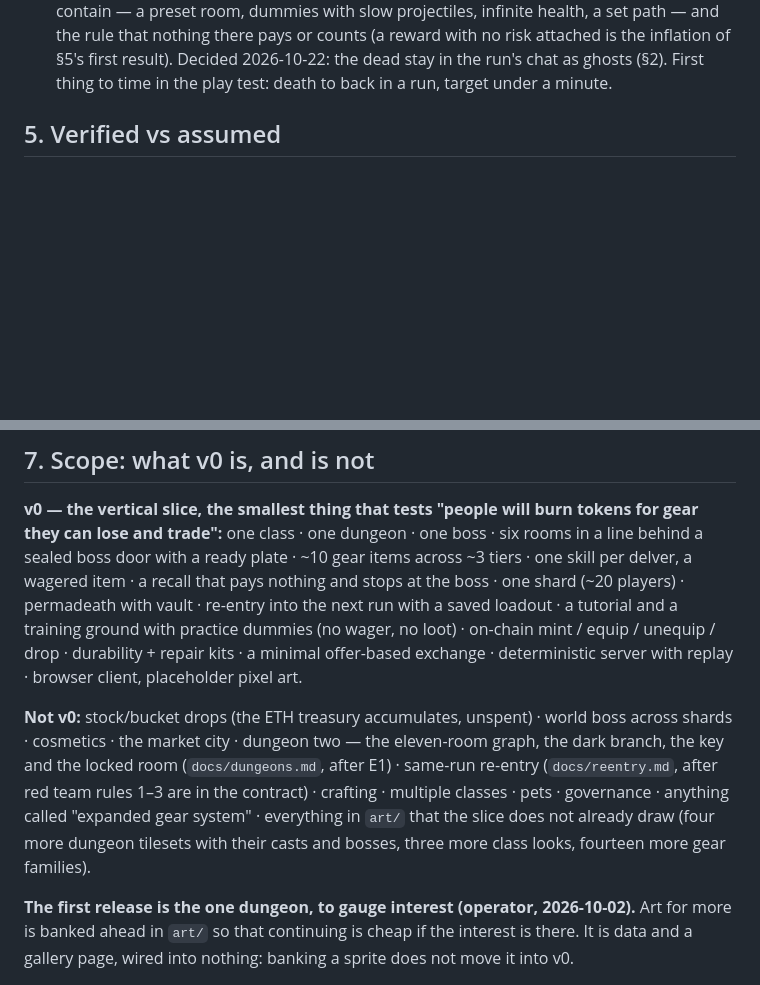
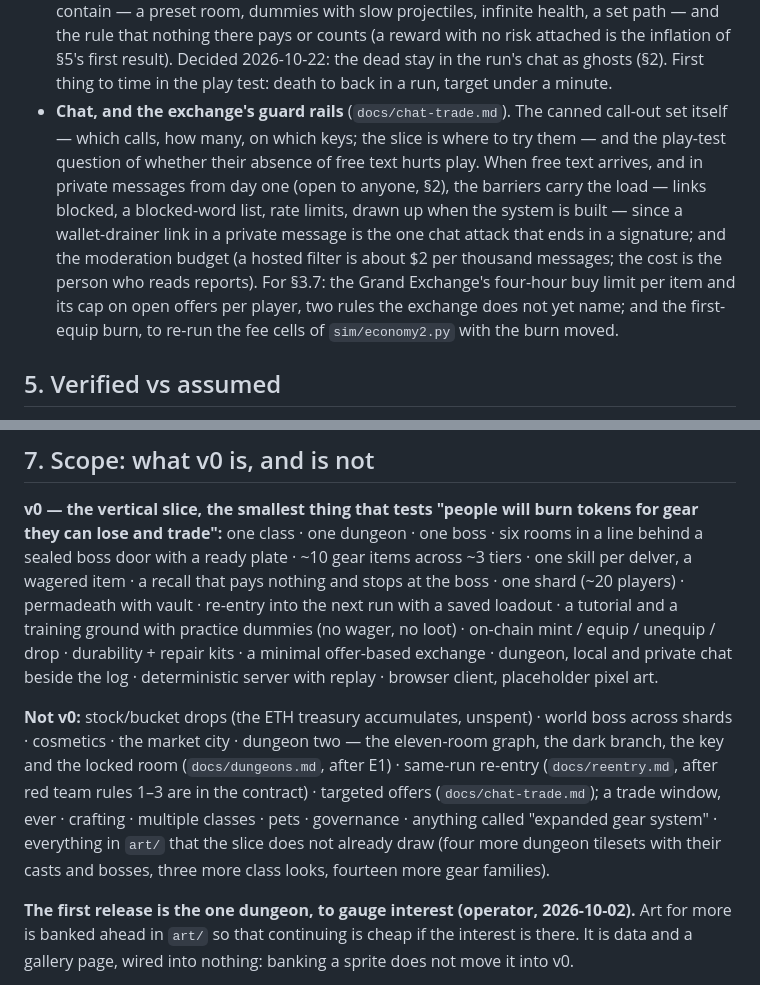
Before and after one commit to Aothe/Oubliette, a Markdown page: SPEC.md, 2 parts joined by grey strips. Drawn GitHub-style; blank space fills up the shorter version.

Commit message:
update: chat and trade — no trade window, the exchange is the trade feature; dungeon, local and private channels; one handle per wallet (#12)
Co-authored-by: Claude Fable 5.1 <noreply@anthropic.com>

```diff
--- a/SPEC.md
+++ b/SPEC.md
@@ -304,6 +307,16 @@ the exchange for wash trading and RMT patterns from day one.
   reward with no risk attached is the inflation of §5's first result). Decided 2026-10-22: the dead
   stay in the run's chat as ghosts (§2). First thing to time in the play test: death to back in a
   run, target under a minute.
+- **Chat, and the exchange's guard rails** (`docs/chat-trade.md`). The canned call-out set itself —
+  which calls, how many, on which keys; the slice is where to try them — and the play-test question
+  of whether their absence of free text hurts play. When free text arrives, and in private messages
+  from day one (open to anyone, §2), the barriers carry the load — links blocked, a blocked-word
+  list, rate limits, drawn up when the system is built — since a wallet-drainer link in a private
+  message is the one chat attack that ends in a signature; and the moderation budget (a hosted
+  filter is about $2 per thousand messages; the cost is the person who reads reports). For §3.7: the
+  Grand Exchange's four-hour buy limit per item and its cap on open offers per player, two rules the
+  exchange does not yet name; and the first-equip burn, to re-run the fee cells of `sim/economy2.py`
+  with the burn moved.
 
 ## 5. Verified vs assumed
 
@@ -363,15 +377,16 @@ door with a ready plate · ~10 gear items across ~3 tiers · one skill per delve
 recall that pays nothing and stops at the boss · one shard (~20 players) · permadeath with vault ·
 re-entry into the next run with a saved loadout · a tutorial and a training ground with practice
 dummies (no wager, no loot) · on-chain mint / equip / unequip / drop · durability + repair kits · a
-minimal offer-based exchange · deterministic server with replay · browser client, placeholder pixel
-art.
+minimal offer-based exchange · dungeon, local and private chat beside the log · deterministic server
+with replay · browser client, placeholder pixel art.
 
 **Not v0:** stock/bucket drops (the ETH treasury accumulates, unspent) · world boss across shards ·
 cosmetics · the market city · dungeon two — the eleven-room graph, the dark branch, the key and the
 locked room (`docs/dungeons.md`, after E1) · same-run re-entry (`docs/reentry.md`, after red team
-rules 1–3 are in the contract) · crafting · multiple classes · pets · governance · anything called
-"expanded gear system" · everything in `art/` that the slice does not already draw (four more
-dungeon tilesets with their casts and bosses, three more class looks, fourteen more gear families).
+rules 1–3 are in the contract) · targeted offers (`docs/chat-trade.md`); a trade window, ever ·
+crafting · multiple classes · pets · governance · anything called "expanded gear system" ·
+everything in `art/` that the slice does not already draw (four more dungeon tilesets with their
+casts and bosses, three more class looks, fourteen more gear families).
 
 **The first release is the one dungeon, to gauge interest (operator, 2026-10-02).** Art for more
 is banked ahead in `art/` so that continuing is cheap if the interest is there. It is data and a
```
Also changed, not shown: other parts of SPEC.md (+4 -0 lines), CLAUDE.md (+5 -5 lines), docs/chat-trade.md (added, +92 -0 lines).
